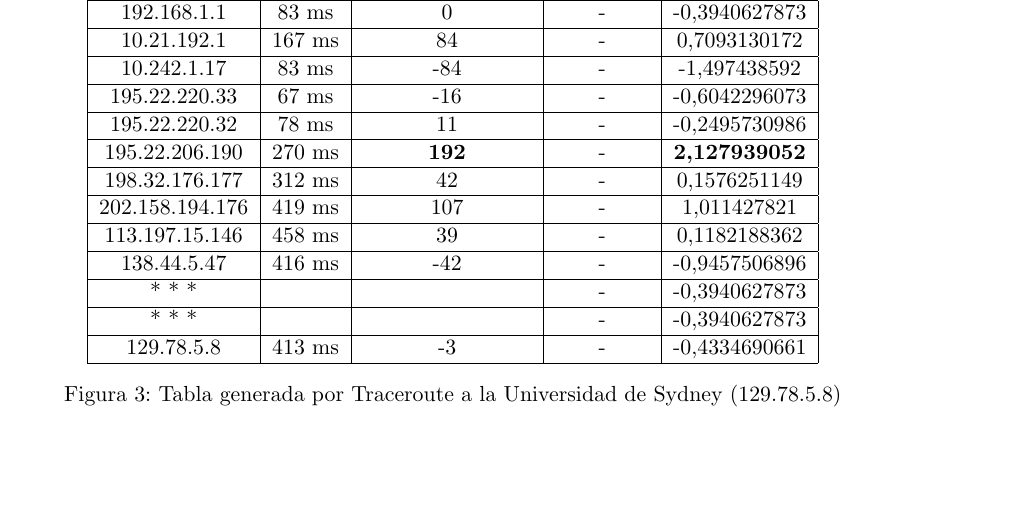
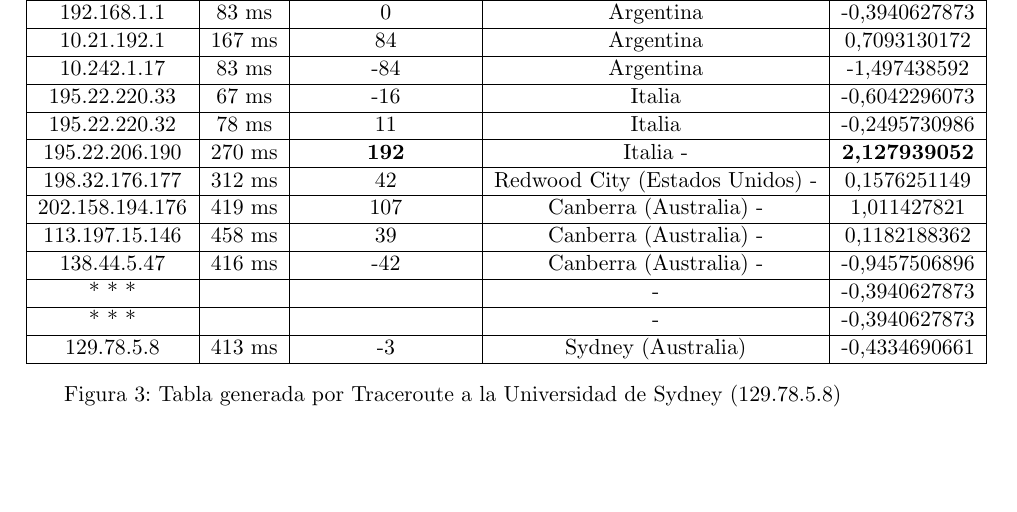
Before and after one commit to daleman/tdctp2, a LaTeX document (informe/informe.tex, which reads informe/resultados.tex): part of page 9 of 11, cut so that both start at the same text. Compiled offline with pdfLaTeX.

Commit message:
hops sydney

```diff
--- a/informe/resultados.tex
+++ b/informe/resultados.tex
@@ -105,19 +105,19 @@ con destino \url{www.sydney.edu.au}.
 \begin{tabular}{|c|c|c|c|c|}
   \hline
   HOP & RTT & RTT RELATIVO & Ubicación & ZRTT \\ \hline
-  192.168.1.1     & 83 ms  & 0          & - & -0,3940627873 \\ \hline
-  10.21.192.1     & 167 ms & 84         & - & 0,7093130172  \\ \hline
-  10.242.1.17     & 83 ms  & -84        & - & -1,497438592  \\ \hline
-  195.22.220.33   & 67 ms  & -16        & - & -0,6042296073 \\ \hline
-  195.22.220.32   & 78 ms  & 11         & - & -0,2495730986 \\ \hline
-  195.22.206.190  & 270 ms & \textbf{192}        & - & \textbf{2,127939052}   \\ \hline
-  198.32.176.177  & 312 ms & 42         & - & 0,1576251149  \\ \hline
-  202.158.194.176 & 419 ms & 107        & - & 1,011427821   \\ \hline
-  113.197.15.146  & 458 ms & 39         & - & 0,1182188362  \\ \hline
-  138.44.5.47     & 416 ms & -42        & - & -0,9457506896 \\ \hline
+  192.168.1.1     & 83 ms  & 0          & Argentina & -0,3940627873 \\ \hline
+  10.21.192.1     & 167 ms & 84         & Argentina & 0,7093130172  \\ \hline
+  10.242.1.17     & 83 ms  & -84        & Argentina & -1,497438592  \\ \hline
+  195.22.220.33   & 67 ms  & -16        & Italia & -0,6042296073 \\ \hline
+  195.22.220.32   & 78 ms  & 11         & Italia & -0,2495730986 \\ \hline
+  195.22.206.190  & 270 ms & \textbf{192}        &Italia - & \textbf{2,127939052}   \\ \hline
+  198.32.176.177  & 312 ms & 42         &Redwood City (Estados Unidos) - & 0,1576251149  \\ \hline
+  202.158.194.176 & 419 ms & 107        &Canberra (Australia) - & 1,011427821   \\ \hline
+  113.197.15.146  & 458 ms & 39         &Canberra (Australia) - & 0,1182188362  \\ \hline
+  138.44.5.47     & 416 ms & -42        &Canberra (Australia) - & -0,9457506896 \\ \hline
   * * *           &        &            & - & -0,3940627873 \\ \hline
   * * *           &        &            & - & -0,3940627873 \\ \hline
-  129.78.5.8      & 413 ms & -3         & - & -0,4334690661 \\ \hline
+  129.78.5.8      & 413 ms & -3         &Sydney (Australia) & -0,4334690661 \\ \hline
 \end{tabular}
 \caption{Tabla generada por Traceroute a la Universidad de Sydney (129.78.5.8)}
 % \label{my-label}
```
Also changed, not shown: informe/resultados.tex (2 more changed lines).
